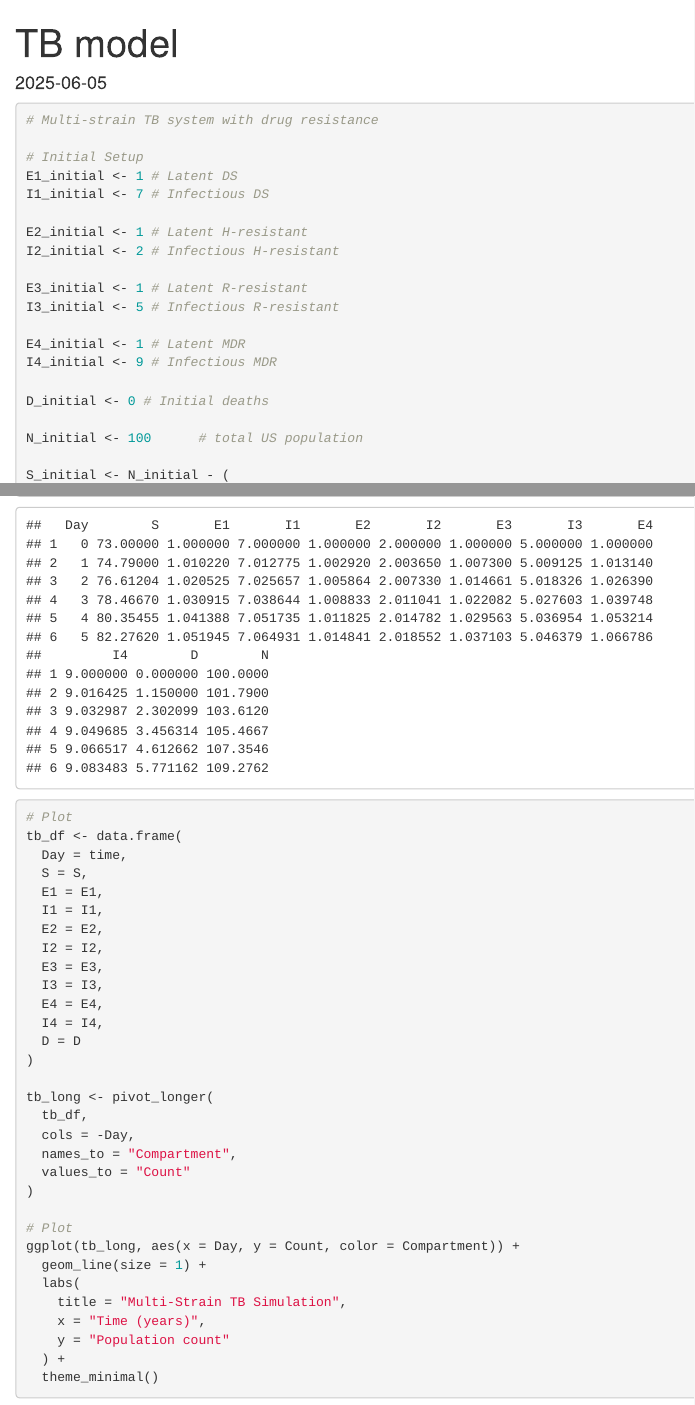
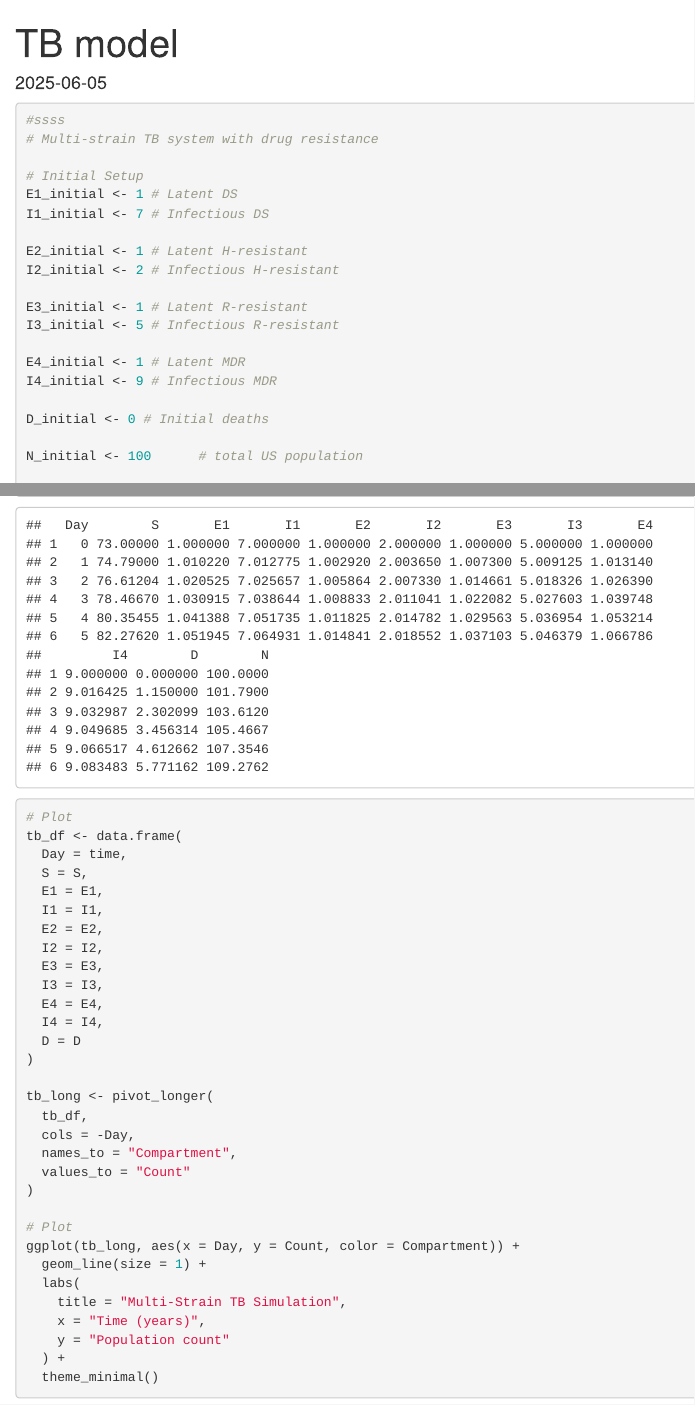
Before and after one commit to NataliWilliam/Summer-Research-2025, an R Markdown document (Phoebe TB model.Rmd): the page in a window 1100 px wide, from its top, and a second part further down, joined at a grey line. Rendered offline with R 4.5, knitr and Pandoc, with nearby package versions.

Commit message:
i made a change

````diff
--- a/Phoebe TB model.Rmd
+++ b/Phoebe TB model.Rmd
@@ -11,6 +11,7 @@ library(tidyr)
 ```
 
 ```{r}
+#ssss
 # Multi-strain TB system with drug resistance
 
 # Initial Setup
````
Also changed, not shown: 2 other files.
